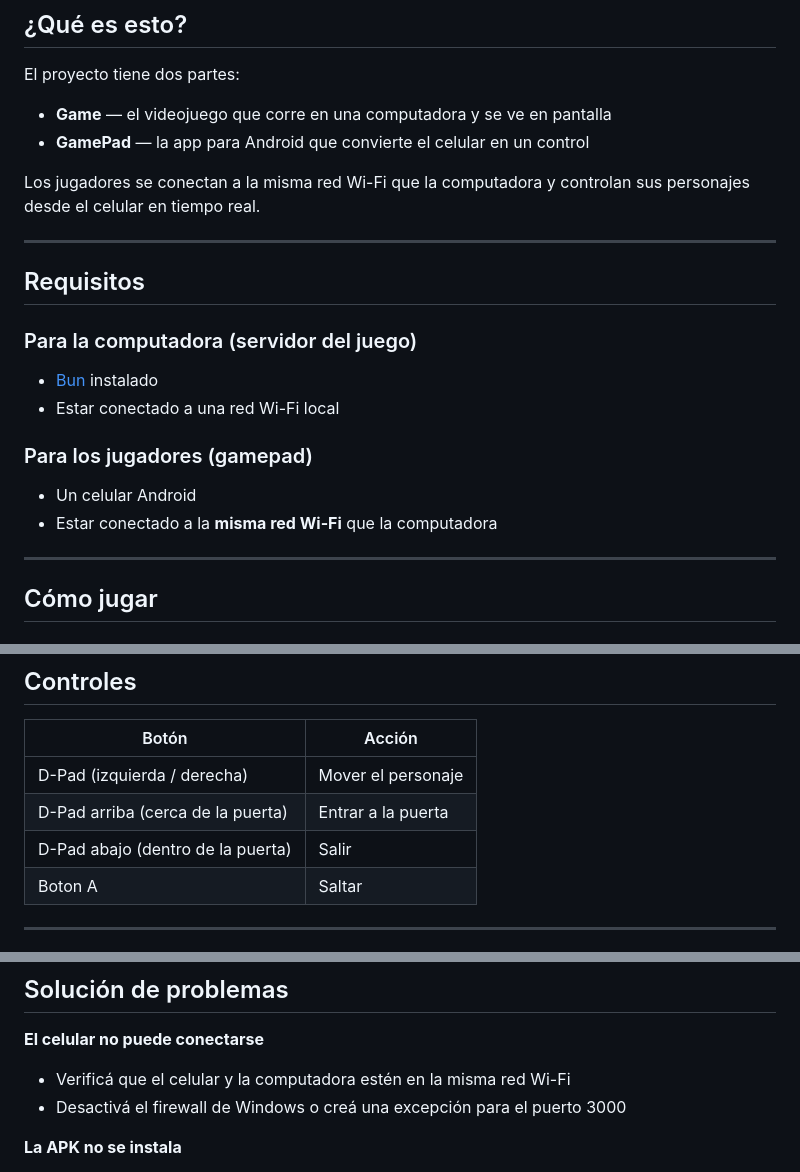
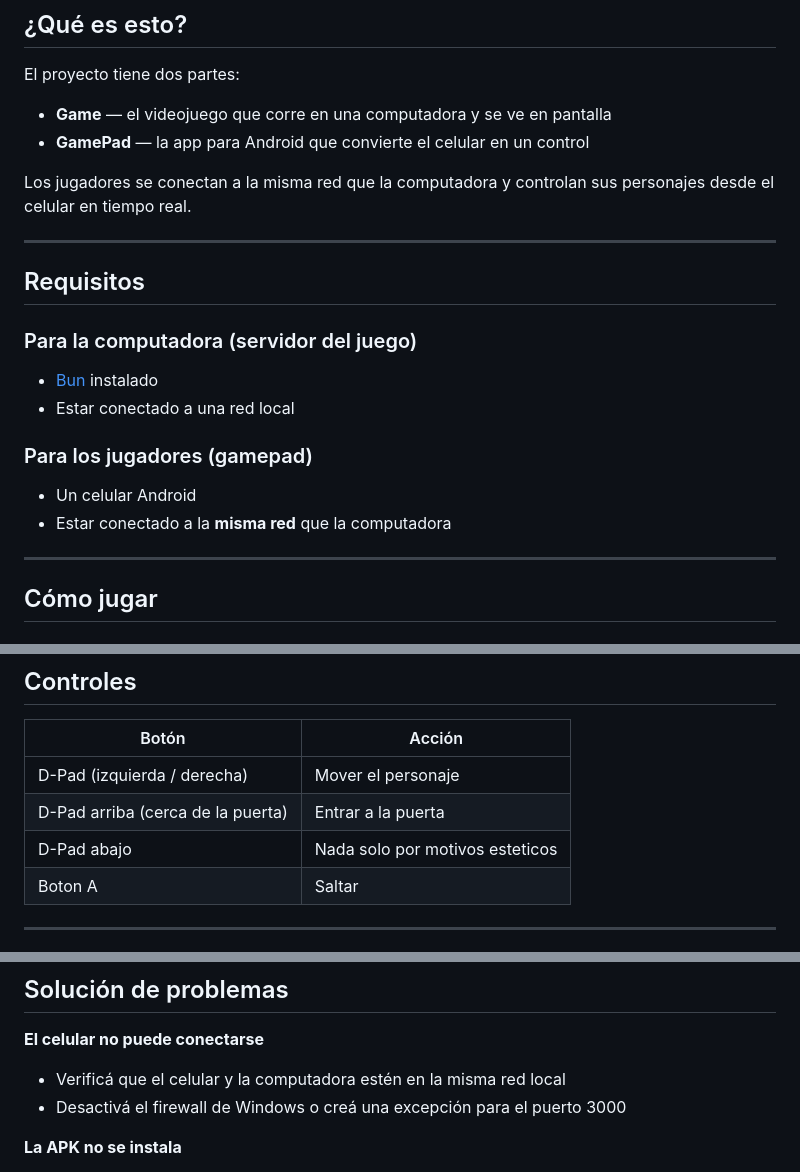
Before and after one commit to LedezmaDiego/PicoPark, a Markdown page: README.md, 3 parts joined by grey strips. Drawn GitHub-style.

Commit message:
manual de usuario actualizado

```diff
--- a/README.md
+++ b/README.md
@@ -11,7 +11,7 @@ El proyecto tiene dos partes:
 - **Game** — el videojuego que corre en una computadora y se ve en pantalla
 - **GamePad** — la app para Android que convierte el celular en un control
 
-Los jugadores se conectan a la misma red Wi-Fi que la computadora y controlan sus personajes desde el celular en tiempo real.
+Los jugadores se conectan a la misma red que la computadora y controlan sus personajes desde el celular en tiempo real.
 
 ---
 
@@ -19,11 +19,11 @@ Los jugadores se conectan a la misma red Wi-Fi que la computadora y controlan su
 
 ### Para la computadora (servidor del juego)
 - [Bun](https://bun.sh/) instalado
-- Estar conectado a una red Wi-Fi local
+- Estar conectado a una red local
 
 ### Para los jugadores (gamepad)
 - Un celular Android
-- Estar conectado a la **misma red Wi-Fi** que la computadora
+- Estar conectado a la **misma red** que la computadora
 
 ---
 
@@ -94,7 +94,7 @@ Una vez conectado, el gamepad muestra los controles y aparece un punto verde de
 |---|---|
 | D-Pad (izquierda / derecha) | Mover el personaje |
 | D-Pad arriba (cerca de la puerta) | Entrar a la puerta |
-| D-Pad abajo (dentro de la puerta) | Salir |
+| D-Pad abajo | Nada solo por motivos esteticos |
 | Boton A | Saltar |
 
 ---
@@ -118,7 +118,7 @@ Los botones activan trampolines con cuenta regresiva. Coordiná quién pisa el b
 ## Solución de problemas
 
 **El celular no puede conectarse**
-- Verificá que el celular y la computadora estén en la misma red Wi-Fi
+- Verificá que el celular y la computadora estén en la misma red local
 - Desactivá el firewall de Windows o creá una excepción para el puerto 3000
 
 **La APK no se instala**
```
